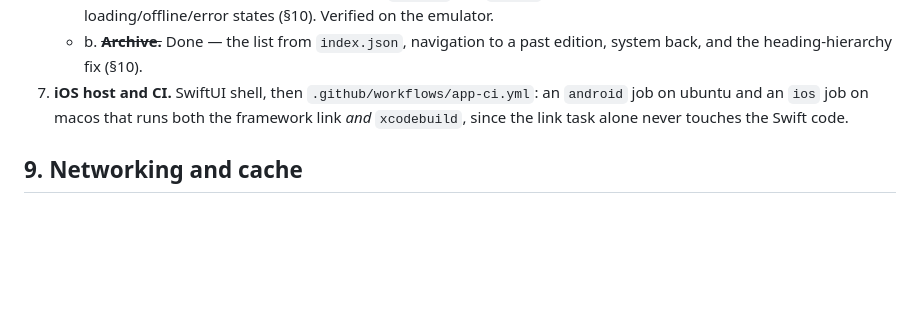
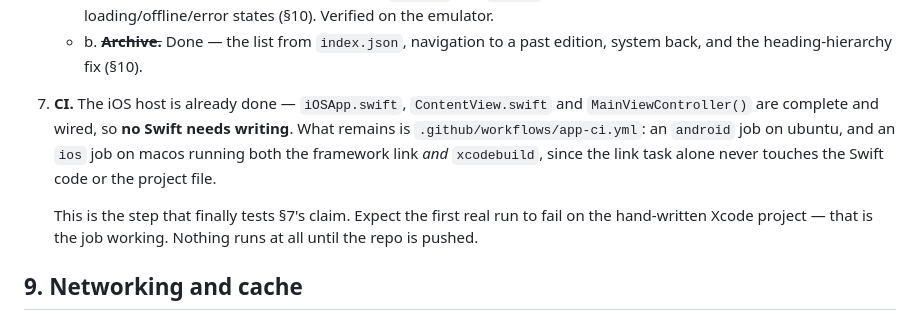
Before and after one commit to AGS-cyber/daily-security-news, a Markdown page: docs/app.md, the part around the change. Rendered like a GitHub page; blank space fills up the shorter version.

Commit message:
Correct step 7's scope: the iOS host is already built
§8 read as though the SwiftUI shell still had to be written. It does not —
iOSApp.swift, ContentView.swift and MainViewController() are complete and
wired, and MainViewController already supplies the caches directory. All
that remains of step 7 is the CI workflow.

Also records the expectation that the first macOS run fails on the
hand-written Xcode project, so that reads as the job working rather than as
a regression.

```diff
--- a/docs/app.md
+++ b/docs/app.md
@@ -331,10 +331,16 @@ Same rule as `design.md` §10 — each layer ends with something that works.
      states (§10). Verified on the emulator.
    - b. ~~**Archive.**~~ Done — the list from `index.json`, navigation to a
      past edition, system back, and the heading-hierarchy fix (§10).
-7. **iOS host and CI.** SwiftUI shell, then `.github/workflows/app-ci.yml`:
-   an `android` job on ubuntu and an `ios` job on macos that runs both the
-   framework link *and* `xcodebuild`, since the link task alone never
-   touches the Swift code.
+7. **CI.** The iOS host is already done — `iOSApp.swift`, `ContentView.swift`
+   and `MainViewController()` are complete and wired, so **no Swift needs
+   writing**. What remains is `.github/workflows/app-ci.yml`: an `android`
+   job on ubuntu, and an `ios` job on macos running both the framework link
+   *and* `xcodebuild`, since the link task alone never touches the Swift
+   code or the project file.
+
+   This is the step that finally tests §7's claim. Expect the first real run
+   to fail on the hand-written Xcode project — that is the job working.
+   Nothing runs at all until the repo is pushed.
 
 ## 9. Networking and cache
 
```
